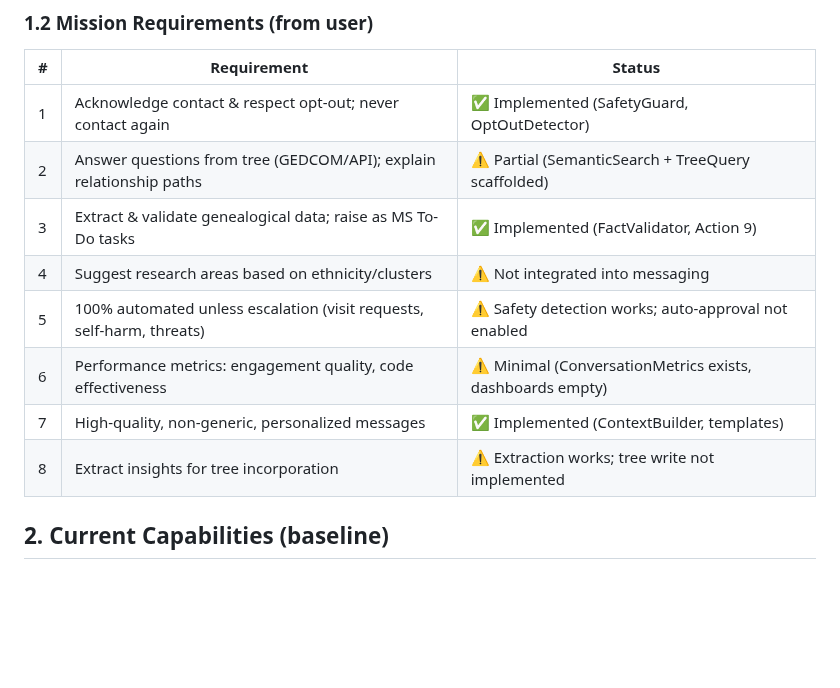
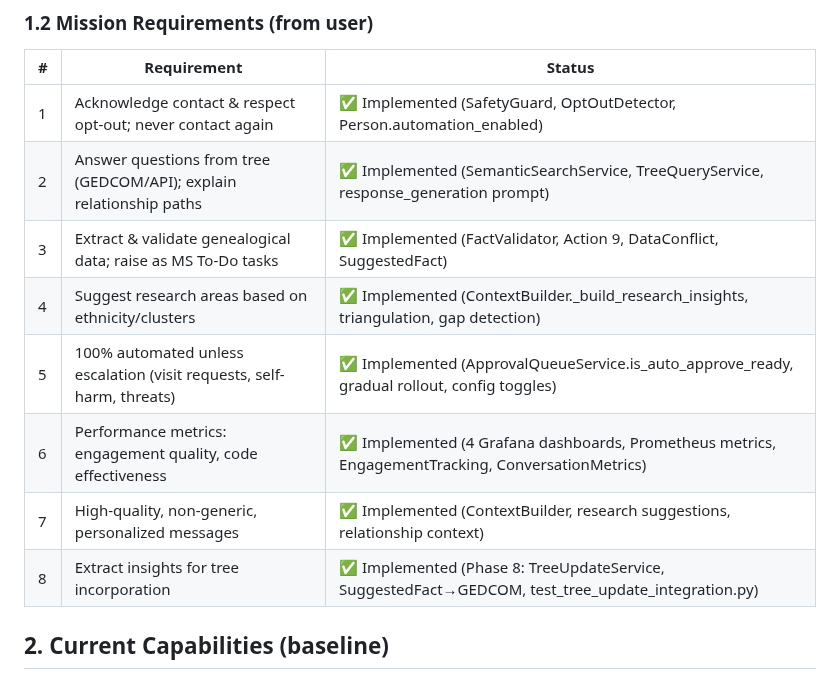
Before and after one commit to waynegault/ancestry, a Markdown page: docs/specs/mission_execution_spec.md, the part around one of its changes. Drawn GitHub-style; blank space fills up the shorter version.

```diff
--- a/docs/specs/mission_execution_spec.md
+++ b/docs/specs/mission_execution_spec.md
@@ -14,14 +14,14 @@ Deliver an end-to-end, automated but safety-conscious workflow to engage DNA mat
 
 | # | Requirement | Status |
 |---|-------------|--------|
-| 1 | Acknowledge contact & respect opt-out; never contact again | ✅ Implemented (SafetyGuard, OptOutDetector) |
-| 2 | Answer questions from tree (GEDCOM/API); explain relationship paths | ⚠️ Partial (SemanticSearch + TreeQuery scaffolded) |
-| 3 | Extract & validate genealogical data; raise as MS To-Do tasks | ✅ Implemented (FactValidator, Action 9) |
-| 4 | Suggest research areas based on ethnicity/clusters | ⚠️ Not integrated into messaging |
-| 5 | 100% automated unless escalation (visit requests, self-harm, threats) | ⚠️ Safety detection works; auto-approval not enabled |
-| 6 | Performance metrics: engagement quality, code effectiveness | ⚠️ Minimal (ConversationMetrics exists, dashboards empty) |
-| 7 | High-quality, non-generic, personalized messages | ✅ Implemented (ContextBuilder, templates) |
-| 8 | Extract insights for tree incorporation | ⚠️ Extraction works; tree write not implemented |
+| 1 | Acknowledge contact & respect opt-out; never contact again | ✅ Implemented (SafetyGuard, OptOutDetector, Person.automation_enabled) |
+| 2 | Answer questions from tree (GEDCOM/API); explain relationship paths | ✅ Implemented (SemanticSearchService, TreeQueryService, response_generation prompt) |
+| 3 | Extract & validate genealogical data; raise as MS To-Do tasks | ✅ Implemented (FactValidator, Action 9, DataConflict, SuggestedFact) |
+| 4 | Suggest research areas based on ethnicity/clusters | ✅ Implemented (ContextBuilder._build_research_insights, triangulation, gap detection) |
+| 5 | 100% automated unless escalation (visit requests, self-harm, threats) | ✅ Implemented (ApprovalQueueService.is_auto_approve_ready, gradual rollout, config toggles) |
+| 6 | Performance metrics: engagement quality, code effectiveness | ✅ Implemented (4 Grafana dashboards, Prometheus metrics, EngagementTracking, ConversationMetrics) |
+| 7 | High-quality, non-generic, personalized messages | ✅ Implemented (ContextBuilder, research suggestions, relationship context) |
+| 8 | Extract insights for tree incorporation | ✅ Implemented (Phase 8: TreeUpdateService, SuggestedFact→GEDCOM, test_tree_update_integration.py) |
 
 ## 2. Current Capabilities (baseline)
 
```
Also changed, not shown: other parts of docs/specs/mission_execution_spec.md (+38 -19 lines).
